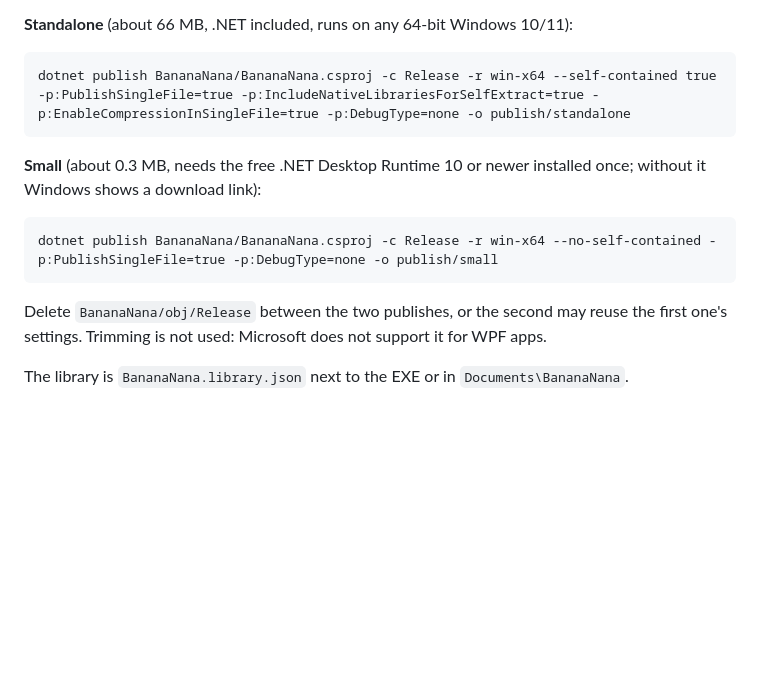
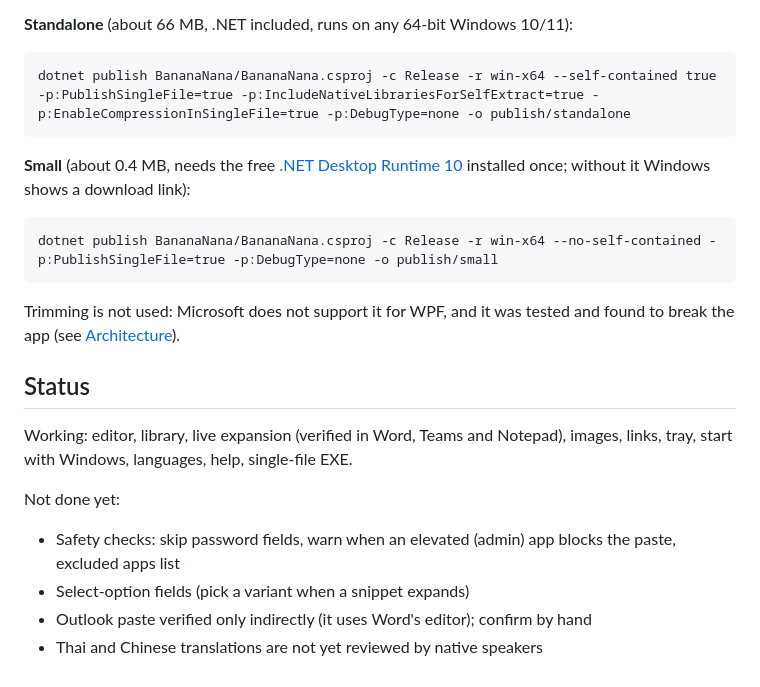
Before and after one commit to bakkolo/BananaNana, a Markdown page: README.md, the part around one of its changes. Drawn GitHub-style; blank space fills up the shorter version.

````diff
--- a/README.md
+++ b/README.md
@@ -25,12 +53,21 @@ Two variants; both are one file and need no installation of the app itself.
 dotnet publish BananaNana/BananaNana.csproj -c Release -r win-x64 --self-contained true -p:PublishSingleFile=true -p:IncludeNativeLibrariesForSelfExtract=true -p:EnableCompressionInSingleFile=true -p:DebugType=none -o publish/standalone
 ```
 
-**Small** (about 0.3 MB, needs the free .NET Desktop Runtime 10 or newer installed once; without it Windows shows a download link):
+**Small** (about 0.4 MB, needs the free [.NET Desktop Runtime 10](https://dotnet.microsoft.com/download) installed once; without it Windows shows a download link):
 ```
 dotnet publish BananaNana/BananaNana.csproj -c Release -r win-x64 --no-self-contained -p:PublishSingleFile=true -p:DebugType=none -o publish/small
 ```
 
-Delete `BananaNana/obj/Release` between the two publishes, or the second may reuse the first one's settings.
-Trimming is not used: Microsoft does not support it for WPF apps.
+Trimming is not used: Microsoft does not support it for WPF, and it was tested and found to break the app
+(see [Architecture](docs/ARCHITECTURE.md#build-and-release)).
 
-The library is `BananaNana.library.json` next to the EXE or in `Documents\BananaNana`.
+## Status
+
+Working: editor, library, live expansion (verified in Word, Teams and Notepad), images, links, tray,
+start with Windows, languages, help, single-file EXE.
+
+Not done yet:
+- Safety checks: skip password fields, warn when an elevated (admin) app blocks the paste, excluded apps list
+- Select-option fields (pick a variant when a snippet expands)
+- Outlook paste verified only indirectly (it uses Word's editor); confirm by hand
+- Thai and Chinese translations are not yet reviewed by native speakers
````
Also changed, not shown: other parts of README.md (+37 -9 lines), AGENTS.md (+4 -0 lines), docs/ARCHITECTURE.md (added, +141 -0 lines), docs/PLAN.md (+4 -0 lines), docs/USER_GUIDE.md (added, +97 -0 lines), docs/images/editor.png (added), docs/images/image-editor.png (added), docs/images/main-window-polish.png (added), docs/images/main-window.png (added), docs/images/settings.png (added), docs/images/welcome-chinese.png (added), 1 other file.
